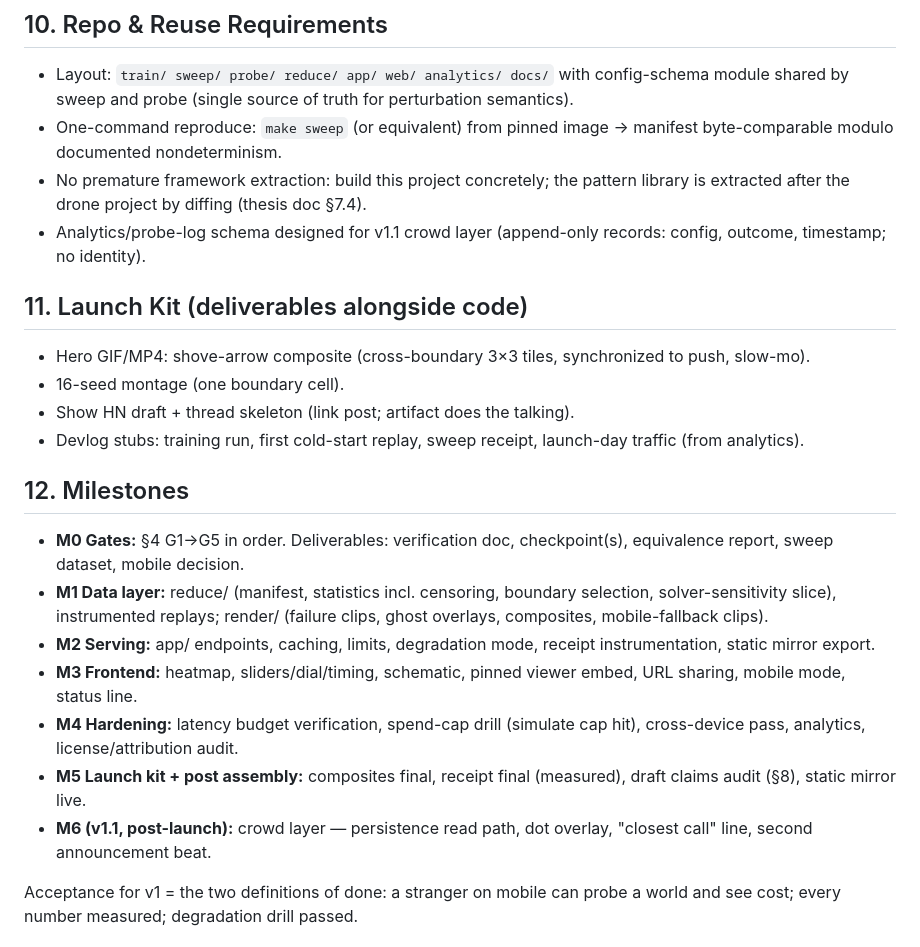
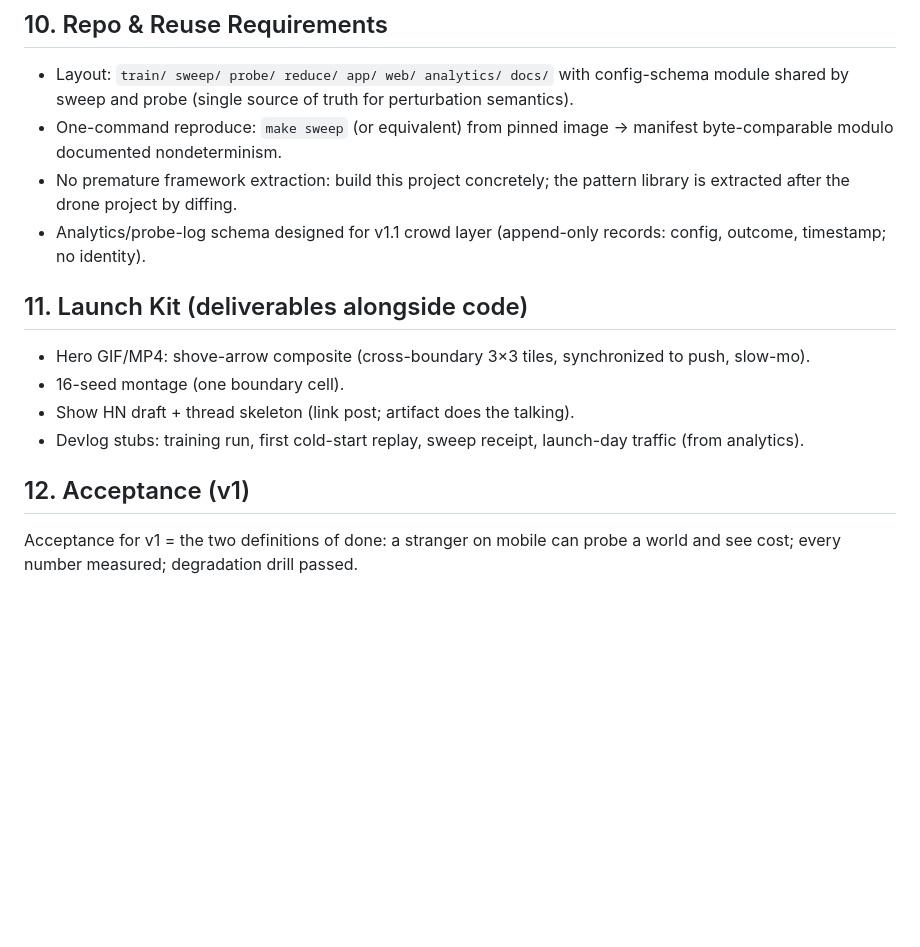
Before and after one commit to poisson-labs/policy-robustness-sweep, a Markdown page: docs/spec-one-policy-400-worlds.md, the part around the change. Rendered like a GitHub page; blank space fills up the shorter version.

Commit message:
docs: take the task graph out of the spec
Remove the milestone task graph (section 12). Section 12 keeps the v1 acceptance line, so the
numbering of sections 13 and 14 is unchanged. Drop the reference to a strategy note that is not
part of this repository.

```diff
--- a/docs/spec-one-policy-400-worlds.md
+++ b/docs/spec-one-policy-400-worlds.md
@@ -102,7 +102,7 @@ Components (all Modal-deployed unless noted):
 
 - Layout: `train/ sweep/ probe/ reduce/ app/ web/ analytics/ docs/` with config-schema module shared by sweep and probe (single source of truth for perturbation semantics).
 - One-command reproduce: `make sweep` (or equivalent) from pinned image → manifest byte-comparable modulo documented nondeterminism.
-- No premature framework extraction: build this project concretely; the pattern library is extracted after the drone project by diffing (thesis doc §7.4).
+- No premature framework extraction: build this project concretely; the pattern library is extracted after the drone project by diffing.
 - Analytics/probe-log schema designed for v1.1 crowd layer (append-only records: config, outcome, timestamp; no identity).
 
 ## 11. Launch Kit (deliverables alongside code)
@@ -112,15 +112,7 @@ Components (all Modal-deployed unless noted):
 - Show HN draft + thread skeleton (link post; artifact does the talking).
 - Devlog stubs: training run, first cold-start replay, sweep receipt, launch-day traffic (from analytics).
 
-## 12. Milestones
-
-- **M0 Gates:** §4 G1→G5 in order. Deliverables: verification doc, checkpoint(s), equivalence report, sweep dataset, mobile decision.
-- **M1 Data layer:** reduce/ (manifest, statistics incl. censoring, boundary selection, solver-sensitivity slice), instrumented replays; render/ (failure clips, ghost overlays, composites, mobile-fallback clips).
-- **M2 Serving:** app/ endpoints, caching, limits, degradation mode, receipt instrumentation, static mirror export.
-- **M3 Frontend:** heatmap, sliders/dial/timing, schematic, pinned viewer embed, URL sharing, mobile mode, status line.
-- **M4 Hardening:** latency budget verification, spend-cap drill (simulate cap hit), cross-device pass, analytics, license/attribution audit.
-- **M5 Launch kit + post assembly:** composites final, receipt final (measured), draft claims audit (§8), static mirror live.
-- **M6 (v1.1, post-launch):** crowd layer — persistence read path, dot overlay, "closest call" line, second announcement beat.
+## 12. Acceptance (v1)
 
 Acceptance for v1 = the two definitions of done: a stranger on mobile can probe a world and see cost; every number measured; degradation drill passed.
 
```
